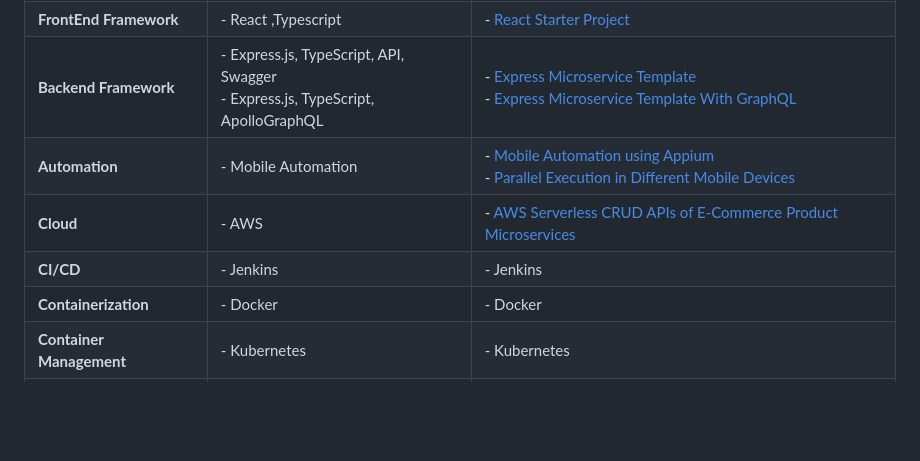
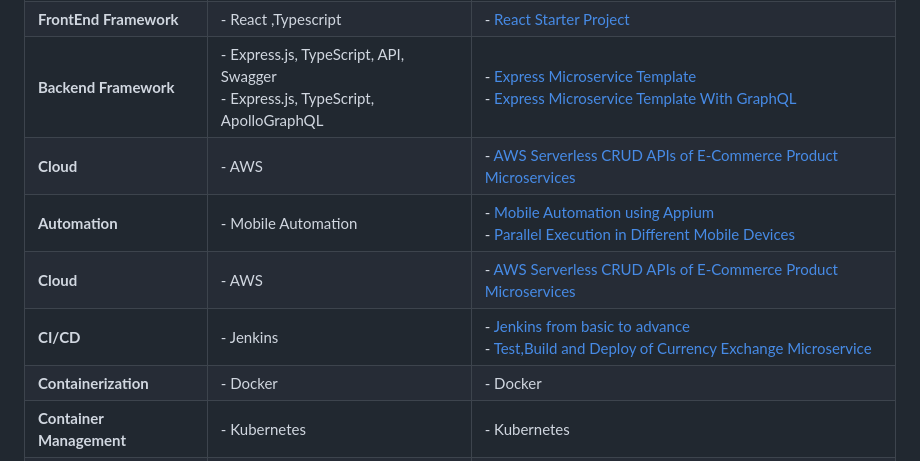
Before and after one commit to kingshuknandy2016/kingshuknandy2016.github.io, a Markdown page: README.md, the part around the change. Rendered like a GitHub page; blank space fills up the shorter version.

Commit message:
Changes Pushed

```diff
--- a/README.md
+++ b/README.md
@@ -6,9 +6,10 @@
 | **Programming Languages**    | - JavaScript , NodeJS<br>- Java<br>                                     | - NodeJS Full-Stack Web Development Projects<br>- [Solved 28+ Leetcode Problems](https://leetcode.com/iamtejas/)<br>                                        |
 | **FrontEnd Framework**                  | - React ,Typescript   | - [React Starter Project](https://github.com/kingshuknandy2016/reactjs-starter-project)<br>                           |
 | **Backend Framework**            | - Express.js, TypeScript, API, Swagger<br>  - Express.js, TypeScript, ApolloGraphQL | - [Express Microservice Template](https://github.com/kingshuknandy2016/microservice-nodejs-starter)<br> - [Express Microservice Template With GraphQL](https://github.com/kingshuknandy2016/microservice-nodejs-graphql-starter)                                                                                                                                                                                              |
+| **Cloud**                    | - AWS                                                                               | - [AWS Serverless CRUD APIs of E-Commerce Product Microservices](https://github.com/kingshuknandy2016/aws-serverless-crud-api-microservice)  |
 | **Automation**            | - Mobile Automation<br>  | - [Mobile Automation using Appium ](https://github.com/kingshuknandy2016/mobile-automation-appium/tree/master)<br> - [Parallel Execution in Different Mobile Devices](https://github.com/kingshuknandy2016/mobile-automation-parallel-execution-java)                                                                                                                                                                                              |
 | **Cloud**                    | - AWS                                                                               | - [AWS Serverless CRUD APIs of E-Commerce Product Microservices](https://github.com/kingshuknandy2016/aws-serverless-crud-api-microservice)  |
-| **CI/CD**                    | - Jenkins<br> | - Jenkins                                                                                        |
+| **CI/CD**                    | - Jenkins<br> | - [Jenkins from basic to advance](https://github.com/kingshuknandy2016/jenkins-repo)<br> - [Test,Build and Deploy of Currency Exchange Microservice](https://github.com/kingshuknandy2016/Jenkins-devops-microservice-complete)                                                                                        |
 | **Containerization**        | - Docker                                                                            | - Docker                                                                                                      |
 | **Container Management**        | - Kubernetes                                                                            | - Kubernetes                                                                                                      |
 | **Infrastructure as Code**   | - Terraform                                                                         | - Terraform |
```
